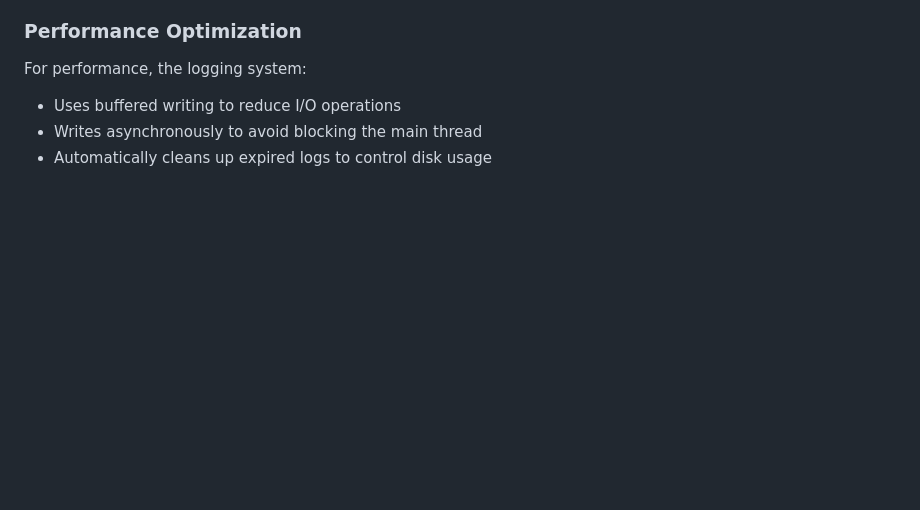
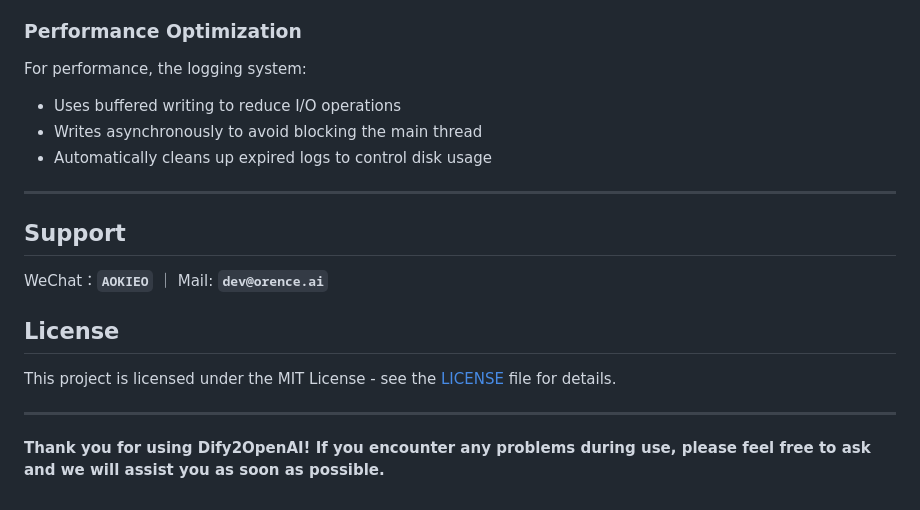
Before and after one commit to xyxu/Dify2OpenAI, a Markdown page: README_EN.md, the part around the change printed below. GitHub-like rendering; blank space fills up the shorter version.

```diff
--- a/README_EN.md
+++ b/README_EN.md
@@ -330,3 +332,17 @@ For performance, the logging system:
 - Uses buffered writing to reduce I/O operations
 - Writes asynchronously to avoid blocking the main thread
 - Automatically cleans up expired logs to control disk usage
+
+---
+
+## Support
+
+WeChat：**`AOKIEO`** ｜ Mail: **`dev@orence.ai`**
+
+## License
+
+This project is licensed under the MIT License - see the [LICENSE](LICENSE) file for details.
+
+---
+
+**Thank you for using Dify2OpenAI! If you encounter any problems during use, please feel free to ask and we will assist you as soon as possible.**
```
Also changed, not shown: other parts of README_EN.md (+3 -1 lines), README.md (+6 -1 lines).
